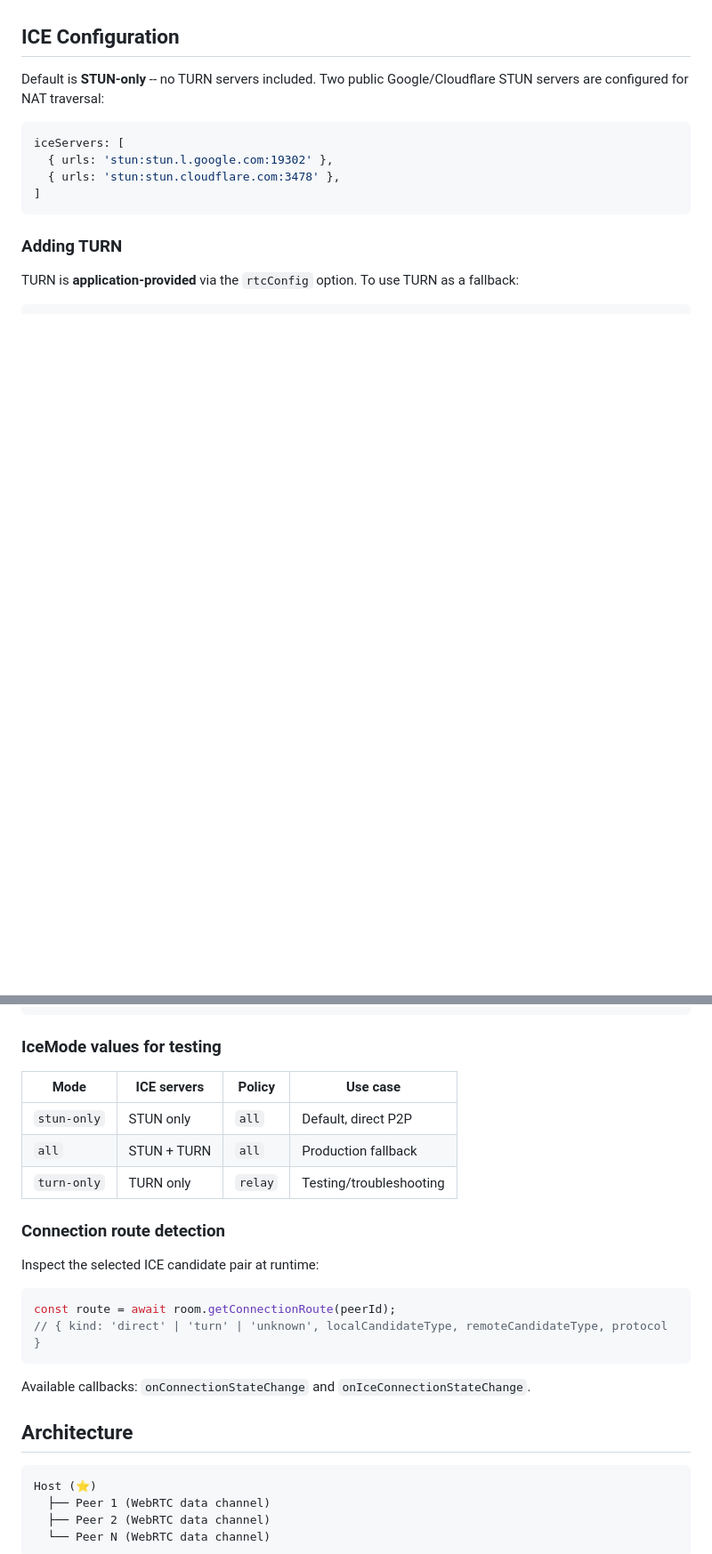
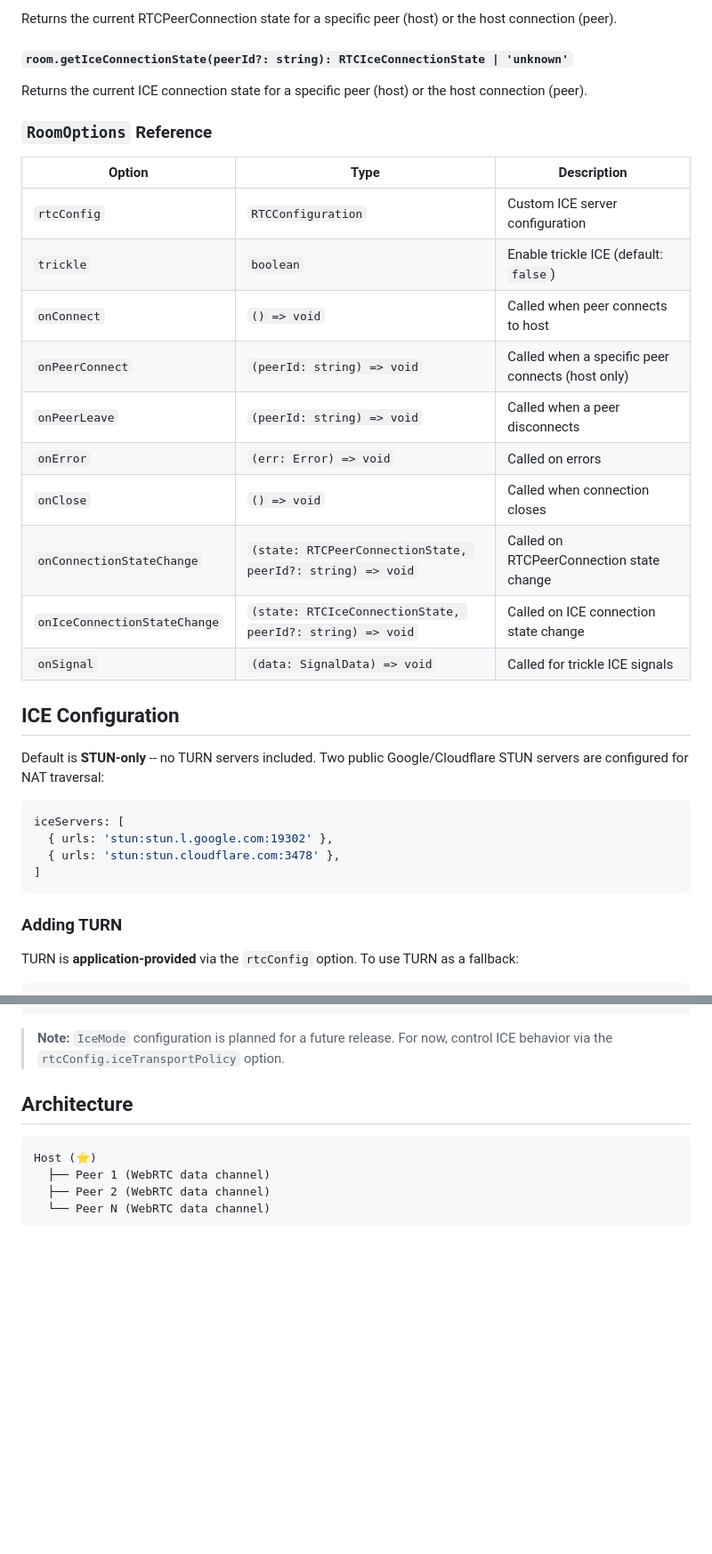
Before and after one commit to joverval/p2p-collab, a Markdown page: README.md, 2 parts joined by grey strips. Shown at 89% size. Drawn GitHub-style; blank space fills up the shorter version.

Commit message:
docs: document all Room methods in README (sendToPeer, broadcastExcept, getConnectionRoute, getConnectionState, getIceConnectionState, cancelOffer, trickle, onConnectionStateChange, onIceConnectionStateChange)

````diff
--- a/README.md
+++ b/README.md
@@ -87,3 +110,23 @@ Closes all connections.
+Returns the current RTCPeerConnection state for a specific peer (host) or the host connection (peer).
+
+#### `room.getIceConnectionState(peerId?: string): RTCIceConnectionState | 'unknown'`
+
+Returns the current ICE connection state for a specific peer (host) or the host connection (peer).
+
+### `RoomOptions` Reference
+
+| Option                      | Type                                                | Description                                      |
+|-----------------------------|-----------------------------------------------------|--------------------------------------------------|
+| `rtcConfig`                 | `RTCConfiguration`                                  | Custom ICE server configuration                  |
+| `trickle`                   | `boolean`                                           | Enable trickle ICE (default: `false`)             |
+| `onConnect`                 | `() => void`                                        | Called when peer connects to host                |
+| `onPeerConnect`             | `(peerId: string) => void`                          | Called when a specific peer connects (host only) |
+| `onPeerLeave`               | `(peerId: string) => void`                          | Called when a peer disconnects                   |
+| `onError`                   | `(err: Error) => void`                              | Called on errors                                 |
+| `onClose`                   | `() => void`                                        | Called when connection closes                    |
+| `onConnectionStateChange`   | `(state: RTCPeerConnectionState, peerId?: string) => void` | Called on RTCPeerConnection state change   |
+| `onIceConnectionStateChange`| `(state: RTCIceConnectionState, peerId?: string) => void` | Called on ICE connection state change     |
+| `onSignal`                  | `(data: SignalData) => void`                        | Called for trickle ICE signals                   |
 
 ## ICE Configuration
 
@@ -117,24 +160,7 @@ const room = new P2PRoom(true, 'http://localhost', {
 });
 ```
 
-### IceMode values for testing
-
-| Mode        | ICE servers    | Policy  | Use case             |
-|-------------|----------------|---------|----------------------|
-| `stun-only` | STUN only      | `all`   | Default, direct P2P  |
-| `all`       | STUN + TURN    | `all`   | Production fallback  |
-| `turn-only` | TURN only      | `relay` | Testing/troubleshooting |
-
-### Connection route detection
-
-Inspect the selected ICE candidate pair at runtime:
-
-```typescript
-const route = await room.getConnectionRoute(peerId);
-// { kind: 'direct' | 'turn' | 'unknown', localCandidateType, remoteCandidateType, protocol }
-```
-
-Available callbacks: `onConnectionStateChange` and `onIceConnectionStateChange`.
+> **Note:** `IceMode` configuration is planned for a future release. For now, control ICE behavior via the `rtcConfig.iceTransportPolicy` option.
 
 ## Architecture
 
````
Also changed, not shown: other parts of README.md (+25 -2 lines).
